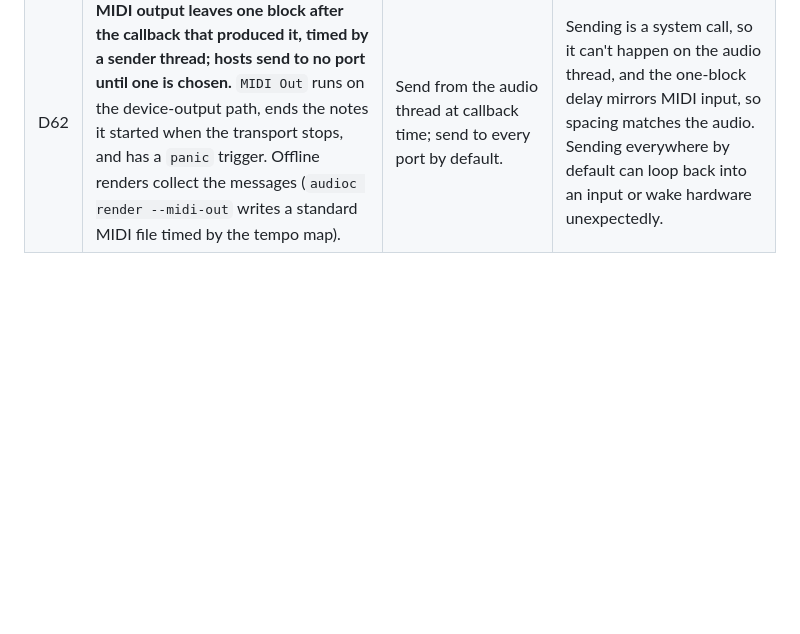
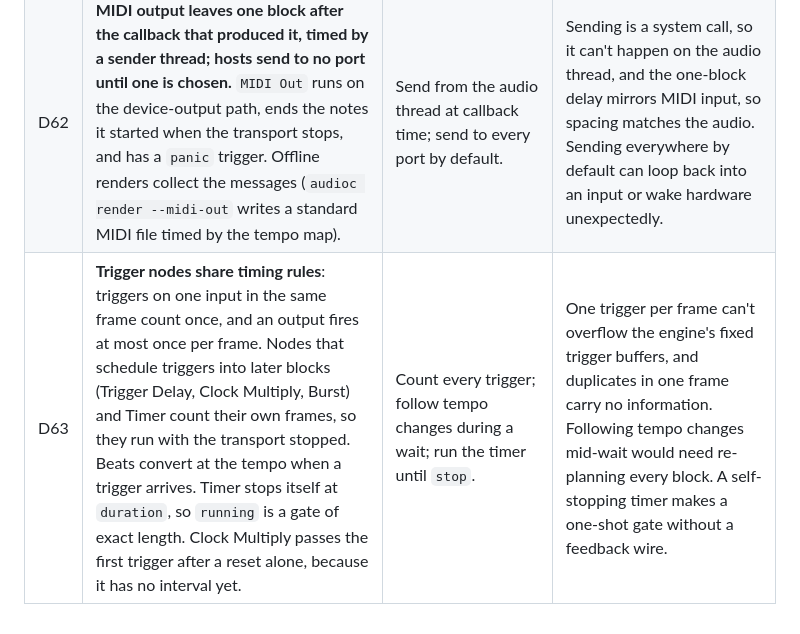
Before and after one commit to Andorbal/audio-constructor, a Markdown page: docs/DECISIONS.md, the part around the change. Rendered like a GitHub page; blank space fills up the shorter version.

Commit message:
Document the trigger and control nodes as built
Co-Authored-By: Claude Opus 5.5 <noreply@anthropic.com>
Claude-Session: https://claude.ai/code/session_01AwGMnGSQeXDkGcVKk6rDJo

```diff
--- a/docs/DECISIONS.md
+++ b/docs/DECISIONS.md
@@ -67,3 +67,4 @@ silently changing a decision; mark superseded entries.
 | D60 | **`Record`'s `buffer` comes from the host's sink**: the disk thread keeps each take in memory too (up to ten minutes) and hands it back through a ring after the file is complete. Without a recorder (quick renders), there is no buffer. | Preallocate an in-memory take in the node; read the file back. | The node never allocates or waits, and the buffer is the same audio as the file. Ten minutes bounds memory for long takes, which stay complete on disk. |
 | D61 | **`File Out` writes only in offline renders, into memory the render reserves up front; the host writes the files afterwards.** Paths are relative to the main output's folder, and paths that could leave it (absolute, `..`) are refused. Live, the node does nothing (`Record` captures performances). | A disk-thread sink like `Record`'s; paths relative to the project. | Offline renders run faster than real time, so a disk ring would drop audio; memory sized from the render length never does and keeps the engine free of I/O. A shared project must not be able to write anywhere on the machine, and stems belong next to the mix. |
 | D62 | **MIDI output leaves one block after the callback that produced it, timed by a sender thread; hosts send to no port until one is chosen.** `MIDI Out` runs on the device-output path, ends the notes it started when the transport stops, and has a `panic` trigger. Offline renders collect the messages (`audioc render --midi-out` writes a standard MIDI file timed by the tempo map). | Send from the audio thread at callback time; send to every port by default. | Sending is a system call, so it can't happen on the audio thread, and the one-block delay mirrors MIDI input, so spacing matches the audio. Sending everywhere by default can loop back into an input or wake hardware unexpectedly. |
+| D63 | **Trigger nodes share timing rules**: triggers on one input in the same frame count once, and an output fires at most once per frame. Nodes that schedule triggers into later blocks (Trigger Delay, Clock Multiply, Burst) and Timer count their own frames, so they run with the transport stopped. Beats convert at the tempo when a trigger arrives. Timer stops itself at `duration`, so `running` is a gate of exact length. Clock Multiply passes the first trigger after a reset alone, because it has no interval yet. | Count every trigger; follow tempo changes during a wait; run the timer until `stop`. | One trigger per frame can't overflow the engine's fixed trigger buffers, and duplicates in one frame carry no information. Following tempo changes mid-wait would need re-planning every block. A self-stopping timer makes a one-shot gate without a feedback wire. |
```
Also changed, not shown: docs/NODES.md (+12 -12 lines).
